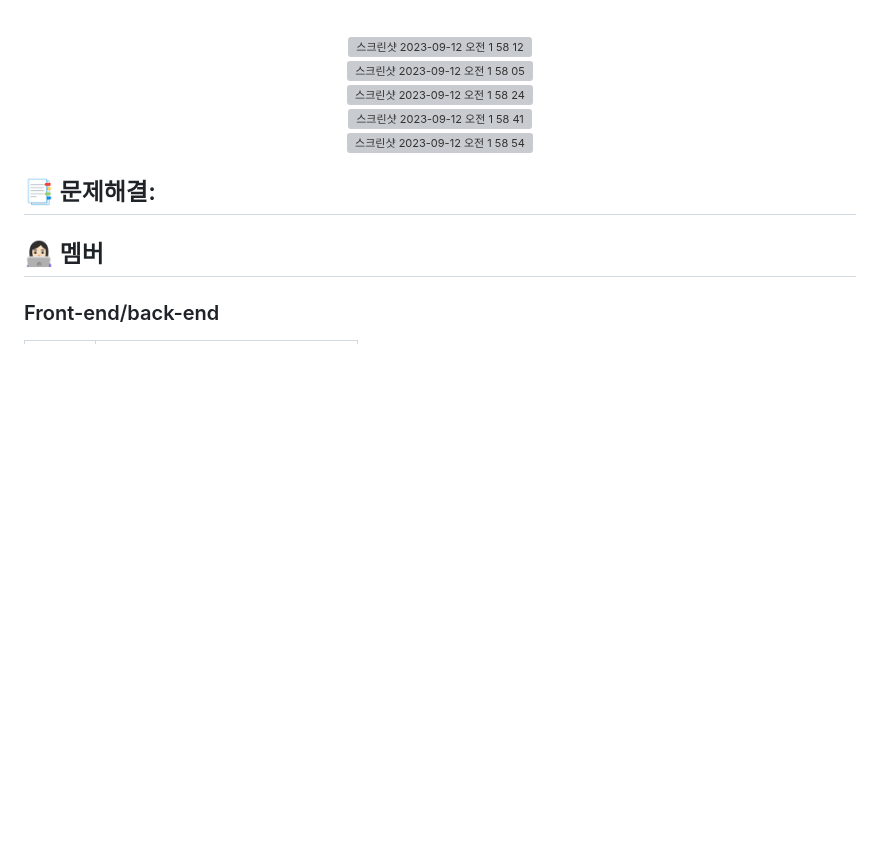
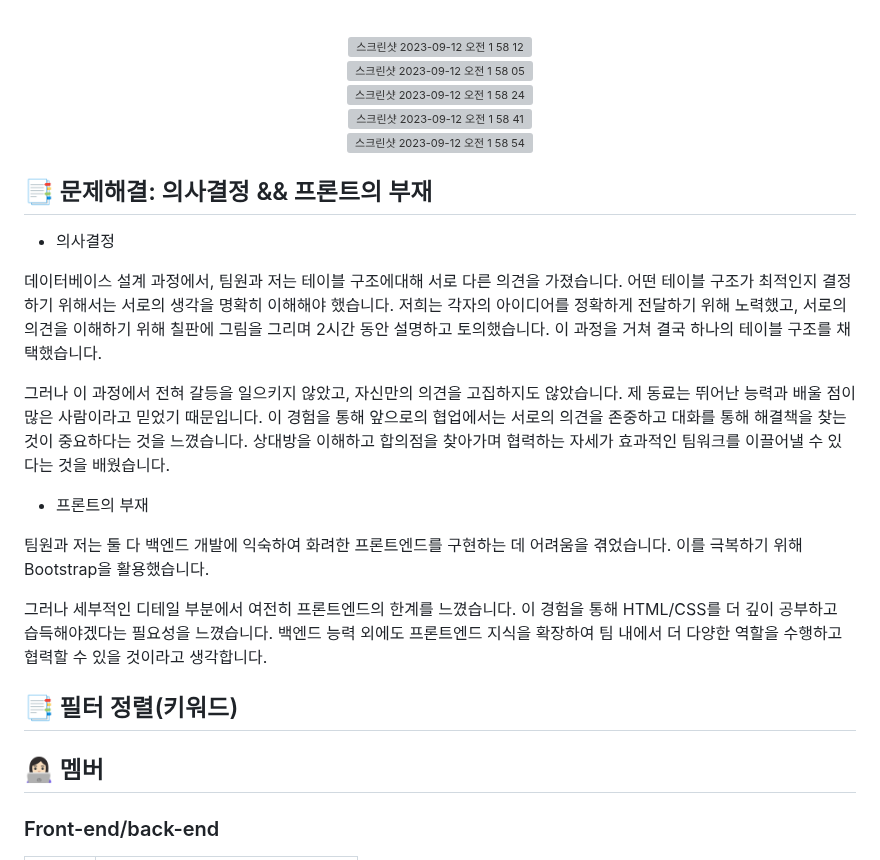
Before and after one commit to kjw4420/exhibition_platform, a Markdown page: README.md, the part around one of its changes. Drawn GitHub-style; blank space fills up the shorter version; grey boxes are pictures that could not be loaded.

```diff
--- a/README.md
+++ b/README.md
@@ -37,7 +37,21 @@
 <img width="820" alt="스크린샷 2023-09-12 오전 1 58 54" src="https://github.com/kjw4420/exhibition_platform/assets/97749184/ab56812d-dbc5-4548-8328-9890e4f9ecda">
 </div>
 
-## :bookmark_tabs: 문제해결:
+## :bookmark_tabs: 문제해결: 의사결정 && 프론트의 부재
+- 의사결정
+
+데이터베이스 설계 과정에서, 팀원과 저는  테이블 구조에대해 서로 다른 의견을 가졌습니다. 어떤 테이블 구조가 최적인지 결정하기 위해서는 서로의 생각을 명확히 이해해야 했습니다. 저희는 각자의 아이디어를 정확하게 전달하기 위해 노력했고, 서로의 의견을 이해하기 위해 칠판에 그림을 그리며 2시간 동안 설명하고 토의했습니다. 이 과정을 거쳐 결국 하나의 테이블 구조를 채택했습니다.
+
+그러나 이 과정에서 전혀 갈등을 일으키지 않았고, 자신만의 의견을 고집하지도 않았습니다. 제 동료는 뛰어난 능력과 배울 점이 많은 사람이라고 믿었기 때문입니다. 이 경험을 통해 앞으로의 협업에서는 서로의 의견을 존중하고 대화를 통해 해결책을 찾는 것이 중요하다는 것을 느꼈습니다. 상대방을 이해하고 합의점을 찾아가며 협력하는 자세가 효과적인 팀워크를 이끌어낼 수 있다는 것을 배웠습니다.
+
+- 프론트의 부재
+
+팀원과 저는 둘 다 백엔드 개발에 익숙하여 화려한 프론트엔드를 구현하는 데 어려움을 겪었습니다. 이를 극복하기 위해 Bootstrap을 활용했습니다.
+
+그러나 세부적인 디테일 부분에서 여전히 프론트엔드의 한계를 느꼈습니다. 이 경험을 통해 HTML/CSS를 더 깊이 공부하고 습득해야겠다는 필요성을 느꼈습니다. 백엔드 능력 외에도 프론트엔드 지식을 확장하여 팀 내에서 더 다양한 역할을 수행하고 협력할 수 있을 것이라고 생각합니다.
+
+## :bookmark_tabs: 필터 정렬(키워드)
+
 
 ## 👩🏻‍💻 멤버
 
```
Also changed, not shown: other parts of README.md (+1 -1 lines).
